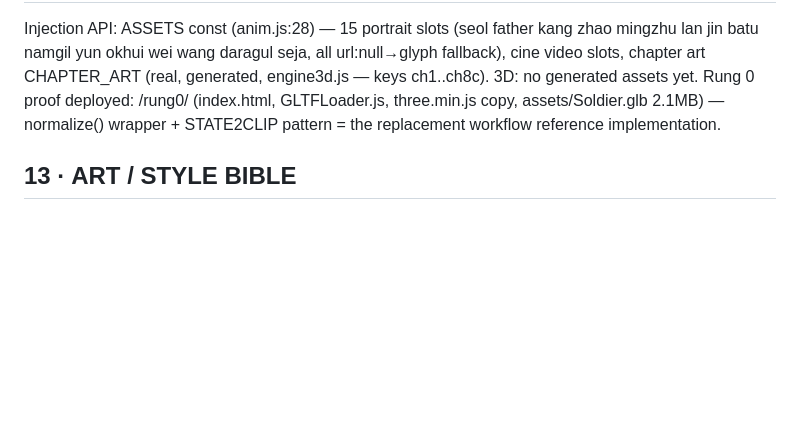
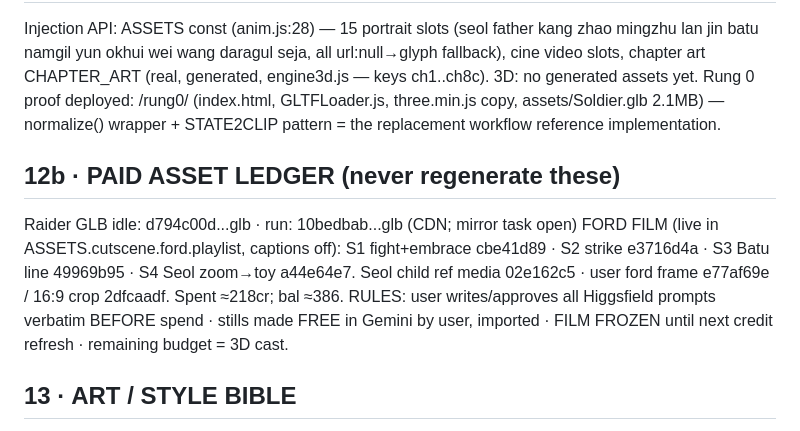
Before and after one commit to selma123x/snow-over-liaodong, a Markdown page: PROJECT-INDEX.md, the part around the change. Rendered like a GitHub page; blank space fills up the shorter version.

Commit message:
index: asset ledger + prompt/Gemini/film-freeze rules

```diff
--- a/PROJECT-INDEX.md
+++ b/PROJECT-INDEX.md
@@ -89,6 +89,14 @@ chapter art CHAPTER_ART (real, generated, engine3d.js — keys ch1..ch8c).
 three.min.js copy, assets/Soldier.glb 2.1MB) — normalize() wrapper + STATE2CLIP pattern =
 the replacement workflow reference implementation.
 
+## 12b · PAID ASSET LEDGER (never regenerate these)
+Raider GLB idle: d794c00d...glb · run: 10bedbab...glb (CDN; mirror task open)
+FORD FILM (live in ASSETS.cutscene.ford.playlist, captions off): S1 fight+embrace cbe41d89 ·
+S2 strike e3716d4a · S3 Batu line 49969b95 · S4 Seol zoom→toy a44e64e7. Seol child ref media
+02e162c5 · user ford frame e77af69e / 16:9 crop 2dfcaadf. Spent ≈218cr; bal ≈386.
+RULES: user writes/approves all Higgsfield prompts verbatim BEFORE spend · stills made FREE in
+Gemini by user, imported · FILM FROZEN until next credit refresh · remaining budget = 3D cast.
+
 ## 13 · ART / STYLE BIBLE
 repo /docs/SNOW-STYLE-GUIDE.md — "a Joseon ink painting
 that learned to move"; 5 pillars; palette hexes; silhouette law; 4 lighting recipes; style tests.
```
